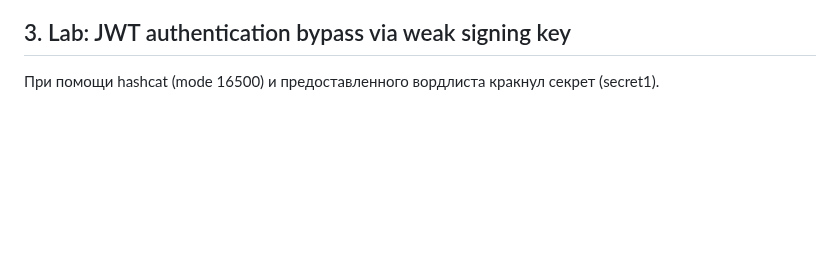
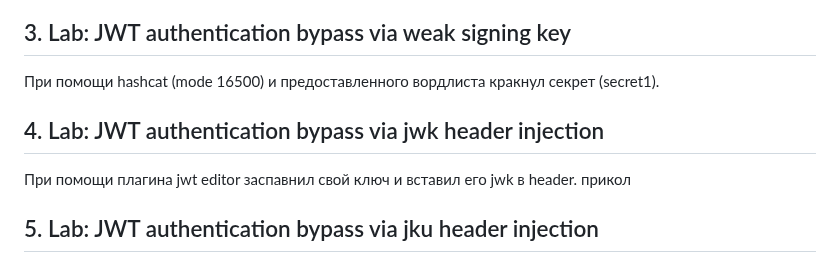
Before and after one commit to mikhail-alaska/hse, a Markdown page: pentest/pr5/Nikolaev_mikhail_pr5.md, the part around the change. GitHub-like rendering; blank space fills up the shorter version.

Commit message:
Scripted auto-commit on change (2025-10-22 19:40:40) by gitwatch.sh

```diff
--- a/pentest/pr5/Nikolaev_mikhail_pr5.md
+++ b/pentest/pr5/Nikolaev_mikhail_pr5.md
@@ -175,3 +175,9 @@ username=carlos&current-password=FUZZ&new-password-1=qwe&new-password-2=qww
 ## 3. Lab: JWT authentication bypass via weak signing key
 
 При помощи hashcat (mode 16500) и предоставленного вордлиста кракнул секрет (secret1).
+
+## 4. Lab: JWT authentication bypass via jwk header injection
+
+При помощи плагина jwt editor заспавнил свой ключ и вставил его jwk в header. прикол
+
+## 5. Lab: JWT authentication bypass via jku header injection
```
